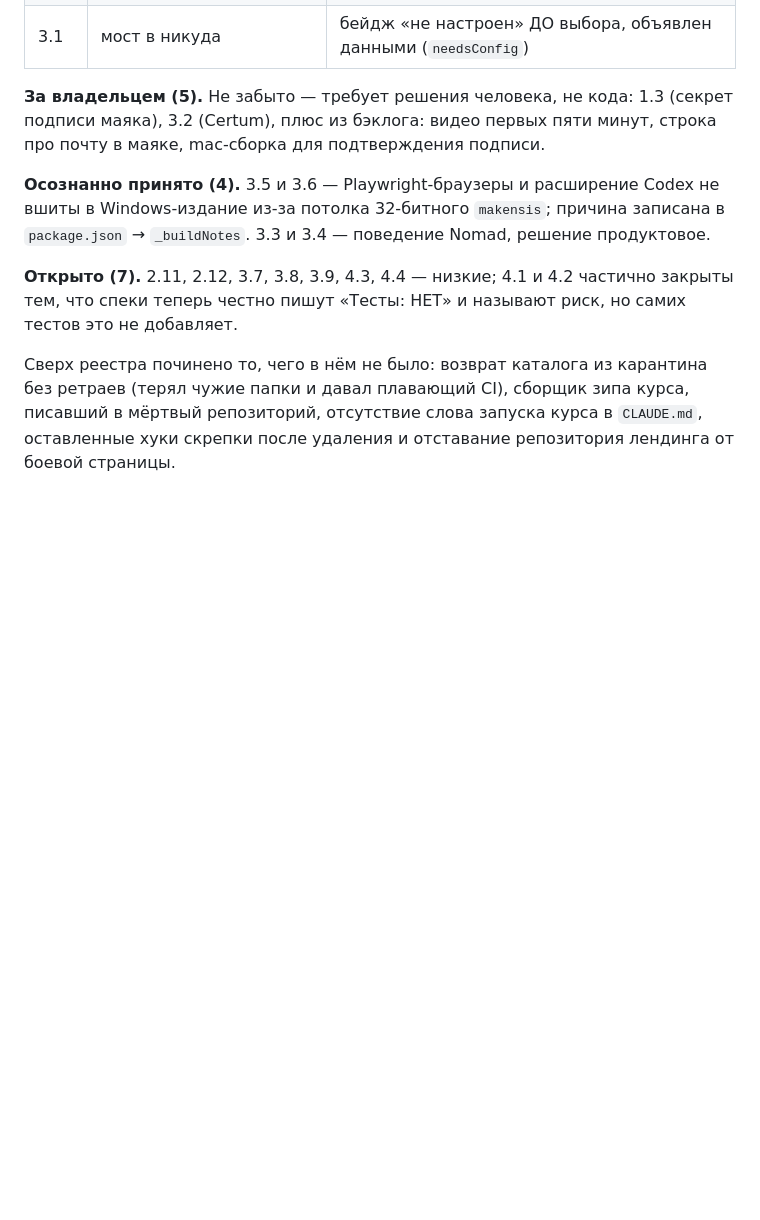
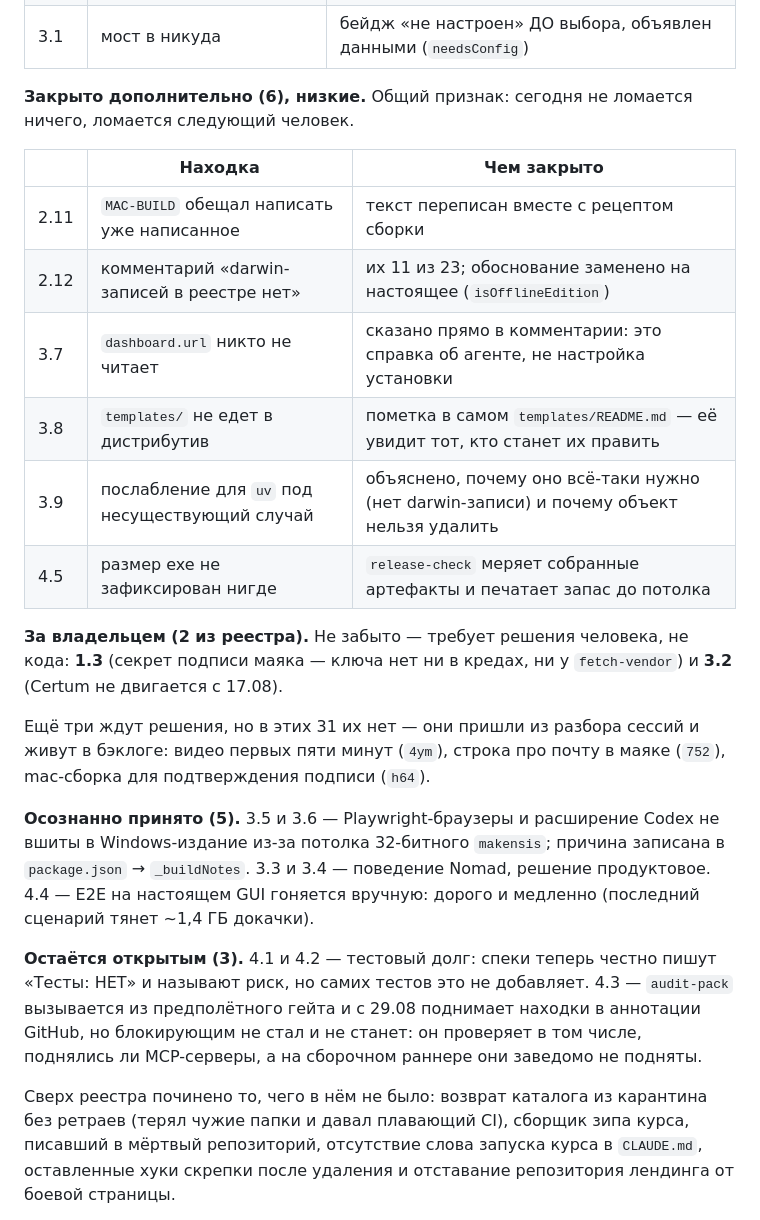
Before and after one commit to JHamidun/hamidun-installer, a Markdown page: docs/RISKS.md, the part around the change. Drawn GitHub-style; blank space fills up the shorter version.

Commit message:
docs: статус реестра рисков — 21 из 31 закрыт, каждая находка учтена ровно раз
Дополнены шесть низких: 2.11 (MAC-BUILD обещал написать уже написанное — текст
переписан вместе с рецептом), 2.12 (комментарий про пустой darwin-реестр),
3.7 (dashboard.url никто не читает), 3.8 (templates не едет в дистрибутив),
3.9 (послабление для uv), 4.5 (размер exe не был зафиксирован нигде).

Уточнён счёт «за владельцем». Раньше стояло «5», но из реестра там только ДВЕ
находки — 1.3 и 3.2; остальные три пришли из разбора сессий и живут в бэклоге.
Смешанный счёт выглядел как «пять из тридцати одной», и по нему нельзя было
сойтись с итогом.

Разбивка проверена перечислением, а не сложением: каждая из 31 находки попадает
ровно в одну группу, ни одна не потеряна и не посчитана дважды.

Первая попытка этой проверки была подложной — я захардкодил ожидаемую сумму, и
она «сошлась» на неверных данных. Проверка, которая не может упасть, ровно так же
бесполезна, как её отсутствие; здесь это случилось у меня самого.

Co-Authored-By: Claude Opus 5 (1M context) <noreply@anthropic.com>

```diff
--- a/docs/RISKS.md
+++ b/docs/RISKS.md
@@ -34,17 +34,38 @@
 | 2.10 | `TEST-SCENARIO` про 2,0 ГБ | заменено на замеренное с прямой пометкой, что цифру сверяют с файлом |
 | 3.1 | мост в никуда | бейдж «не настроен» ДО выбора, объявлен данными (`needsConfig`) |
 
-**За владельцем (5).** Не забыто — требует решения человека, не кода:
-1.3 (секрет подписи маяка), 3.2 (Certum), плюс из бэклога: видео первых пяти
-минут, строка про почту в маяке, mac-сборка для подтверждения подписи.
+**Закрыто дополнительно (6), низкие.** Общий признак: сегодня не ломается ничего,
+ломается следующий человек.
 
-**Осознанно принято (4).** 3.5 и 3.6 — Playwright-браузеры и расширение Codex не
+| | Находка | Чем закрыто |
+|---|---|---|
+| 2.11 | `MAC-BUILD` обещал написать уже написанное | текст переписан вместе с рецептом сборки |
+| 2.12 | комментарий «darwin-записей в реестре нет» | их 11 из 23; обоснование заменено на настоящее (`isOfflineEdition`) |
+| 3.7 | `dashboard.url` никто не читает | сказано прямо в комментарии: это справка об агенте, не настройка установки |
+| 3.8 | `templates/` не едет в дистрибутив | пометка в самом `templates/README.md` — её увидит тот, кто станет их править |
+| 3.9 | послабление для `uv` под несуществующий случай | объяснено, почему оно всё-таки нужно (нет darwin-записи) и почему объект нельзя удалить |
+| 4.5 | размер exe не зафиксирован нигде | `release-check` меряет собранные артефакты и печатает запас до потолка |
+
+**За владельцем (2 из реестра).** Не забыто — требует решения человека, не кода:
+**1.3** (секрет подписи маяка — ключа нет ни в кредах, ни у `fetch-vendor`) и
+**3.2** (Certum не двигается с 17.08).
+
+Ещё три ждут решения, но в этих 31 их нет — они пришли из разбора сессий и живут в
+бэклоге: видео первых пяти минут (`4ym`), строка про почту в маяке (`752`),
+mac-сборка для подтверждения подписи (`h64`).
+
+**Осознанно принято (5).** 3.5 и 3.6 — Playwright-браузеры и расширение Codex не
 вшиты в Windows-издание из-за потолка 32-битного `makensis`; причина записана в
 `package.json` → `_buildNotes`. 3.3 и 3.4 — поведение Nomad, решение продуктовое.
+4.4 — E2E на настоящем GUI гоняется вручную: дорого и медленно (последний сценарий
+тянет ~1,4 ГБ докачки).
 
-**Открыто (7).** 2.11, 2.12, 3.7, 3.8, 3.9, 4.3, 4.4 — низкие; 4.1 и 4.2
-частично закрыты тем, что спеки теперь честно пишут «Тесты: НЕТ» и называют риск,
-но самих тестов это не добавляет.
+**Остаётся открытым (3).**
+4.1 и 4.2 — тестовый долг: спеки теперь честно пишут «Тесты: НЕТ» и называют риск,
+но самих тестов это не добавляет. 4.3 — `audit-pack` вызывается из предполётного
+гейта и с 29.08 поднимает находки в аннотации GitHub, но блокирующим не стал и не
+станет: он проверяет в том числе, поднялись ли MCP-серверы, а на сборочном раннере
+они заведомо не подняты.
 
 Сверх реестра починено то, чего в нём не было: возврат каталога из карантина без
 ретраев (терял чужие папки и давал плавающий CI), сборщик зипа курса, писавший в
```
